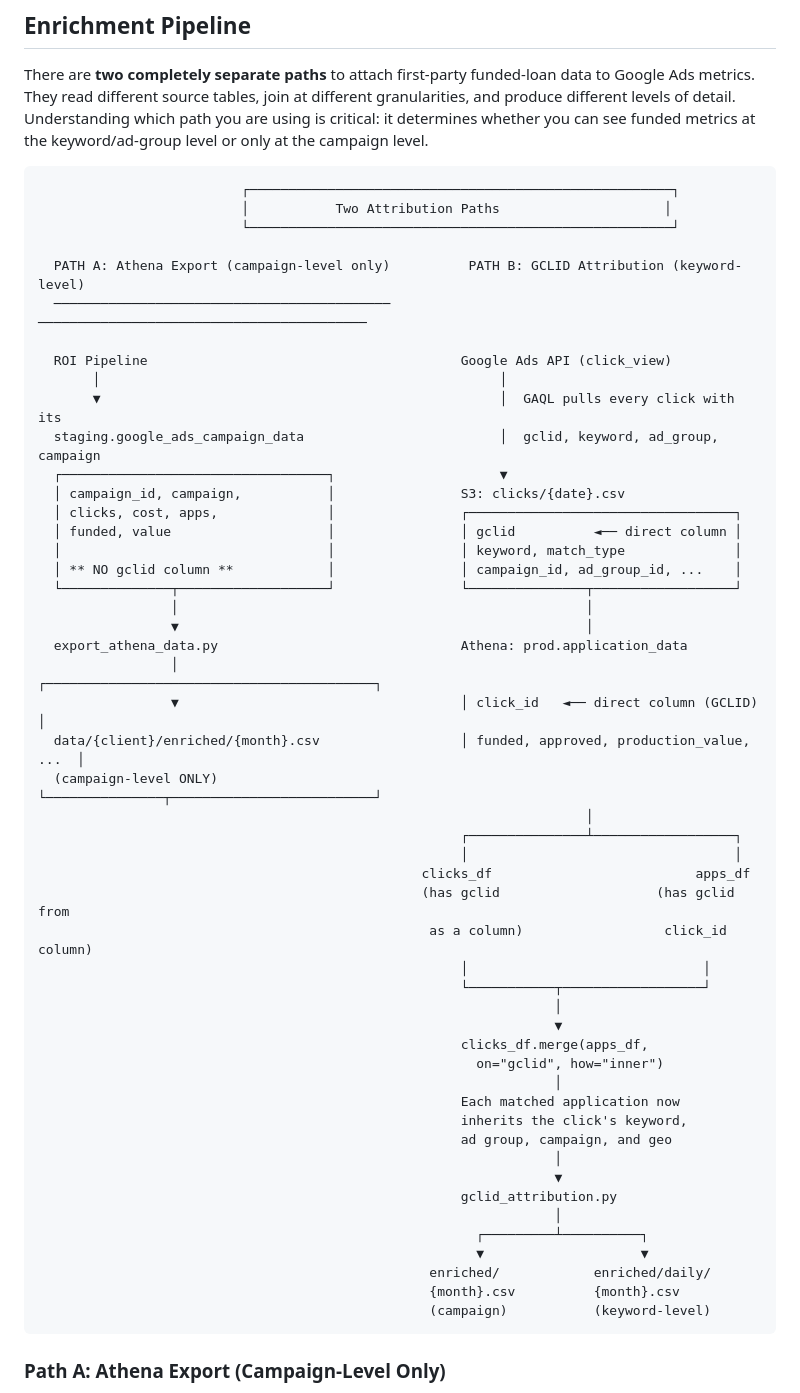
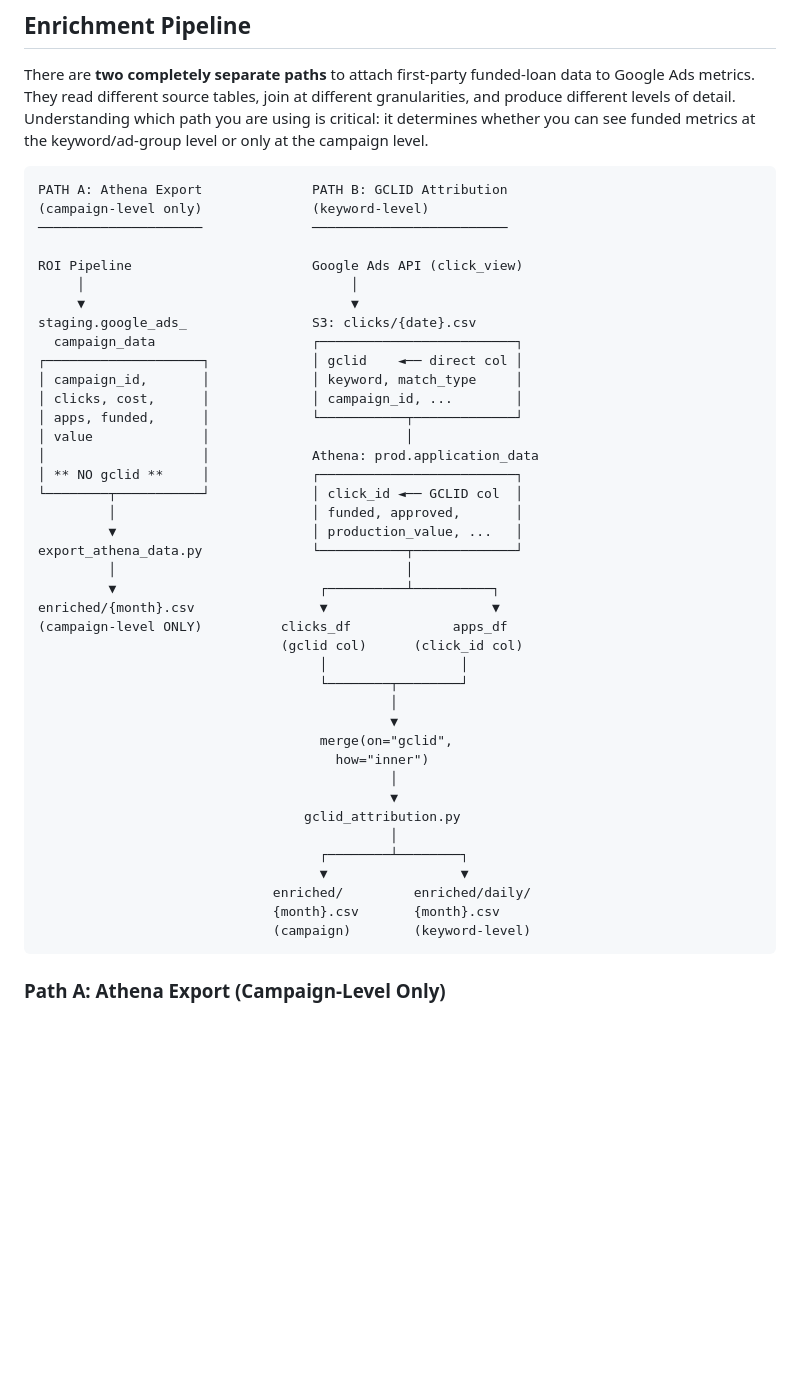
Before and after one commit to Alpharank/ads-api-manager, a Markdown page: README.md, the part around the change. Rendered like a GitHub page; blank space fills up the shorter version.

Commit message:
Narrow enrichment pipeline ASCII diagram to prevent overflow

````diff
--- a/README.md
+++ b/README.md
@@ -205,56 +205,46 @@ critical: it determines whether you can see funded metrics at the keyword/ad-gro
 level or only at the campaign level.
 
 ```
-                          ┌──────────────────────────────────────────────────────┐
-                          │           Two Attribution Paths                     │
-                          └──────────────────────────────────────────────────────┘
+PATH A: Athena Export              PATH B: GCLID Attribution
+(campaign-level only)              (keyword-level)
+─────────────────────              ─────────────────────────
 
-  PATH A: Athena Export (campaign-level only)          PATH B: GCLID Attribution (keyword-level)
-  ───────────────────────────────────────────         ──────────────────────────────────────────
-
-  ROI Pipeline                                        Google Ads API (click_view)
-       │                                                   │
-       ▼                                                   │  GAQL pulls every click with its
-  staging.google_ads_campaign_data                         │  gclid, keyword, ad_group, campaign
-  ┌──────────────────────────────────┐                     ▼
-  │ campaign_id, campaign,           │                S3: clicks/{date}.csv
-  │ clicks, cost, apps,              │                ┌──────────────────────────────────┐
-  │ funded, value                    │                │ gclid          ◄── direct column │
-  │                                  │                │ keyword, match_type              │
-  │ ** NO gclid column **            │                │ campaign_id, ad_group_id, ...    │
-  └──────────────┬───────────────────┘                └───────────────┬──────────────────┘
-                 │                                                    │
-                 ▼                                                    │
-  export_athena_data.py                               Athena: prod.application_data
-                 │                                    ┌──────────────────────────────────────────┐
-                 ▼                                    │ click_id   ◄── direct column (GCLID)    │
-  data/{client}/enriched/{month}.csv                  │ funded, approved, production_value, ...  │
-  (campaign-level ONLY)                               └───────────────┬──────────────────────────┘
-                                                                      │
-                                                      ┌───────────────┴──────────────────┐
-                                                      │                                  │
-                                                 clicks_df                          apps_df
-                                                 (has gclid                    (has gclid from
-                                                  as a column)                  click_id column)
-                                                      │                              │
-                                                      └───────────┬──────────────────┘
-                                                                  │
-                                                                  ▼
-                                                      clicks_df.merge(apps_df,
-                                                        on="gclid", how="inner")
-                                                                  │
-                                                      Each matched application now
-                                                      inherits the click's keyword,
-                                                      ad group, campaign, and geo
-                                                                  │
-                                                                  ▼
-                                                      gclid_attribution.py
-                                                                  │
-                                                        ┌─────────┴──────────┐
-                                                        ▼                    ▼
-                                                  enriched/            enriched/daily/
-                                                  {month}.csv          {month}.csv
-                                                  (campaign)           (keyword-level)
+ROI Pipeline                       Google Ads API (click_view)
+     │                                  │
+     ▼                                  ▼
+staging.google_ads_                S3: clicks/{date}.csv
+  campaign_data                    ┌─────────────────────────┐
+┌────────────────────┐             │ gclid    ◄── direct col │
+│ campaign_id,       │             │ keyword, match_type     │
+│ clicks, cost,      │             │ campaign_id, ...        │
+│ apps, funded,      │             └───────────┬─────────────┘
+│ value              │                         │
+│                    │             Athena: prod.application_data
+│ ** NO gclid **     │             ┌─────────────────────────┐
+└────────┬───────────┘             │ click_id ◄── GCLID col  │
+         │                         │ funded, approved,       │
+         ▼                         │ production_value, ...   │
+export_athena_data.py              └───────────┬─────────────┘
+         │                                     │
+         ▼                          ┌──────────┴──────────┐
+enriched/{month}.csv                ▼                     ▼
+(campaign-level ONLY)          clicks_df             apps_df
+                               (gclid col)      (click_id col)
+                                    │                 │
+                                    └────────┬────────┘
+                                             │
+                                             ▼
+                                    merge(on="gclid",
+                                      how="inner")
+                                             │
+                                             ▼
+                                  gclid_attribution.py
+                                             │
+                                    ┌────────┴────────┐
+                                    ▼                 ▼
+                              enriched/         enriched/daily/
+                              {month}.csv       {month}.csv
+                              (campaign)        (keyword-level)
 ```
 
 ### Path A: Athena Export (Campaign-Level Only)
````
